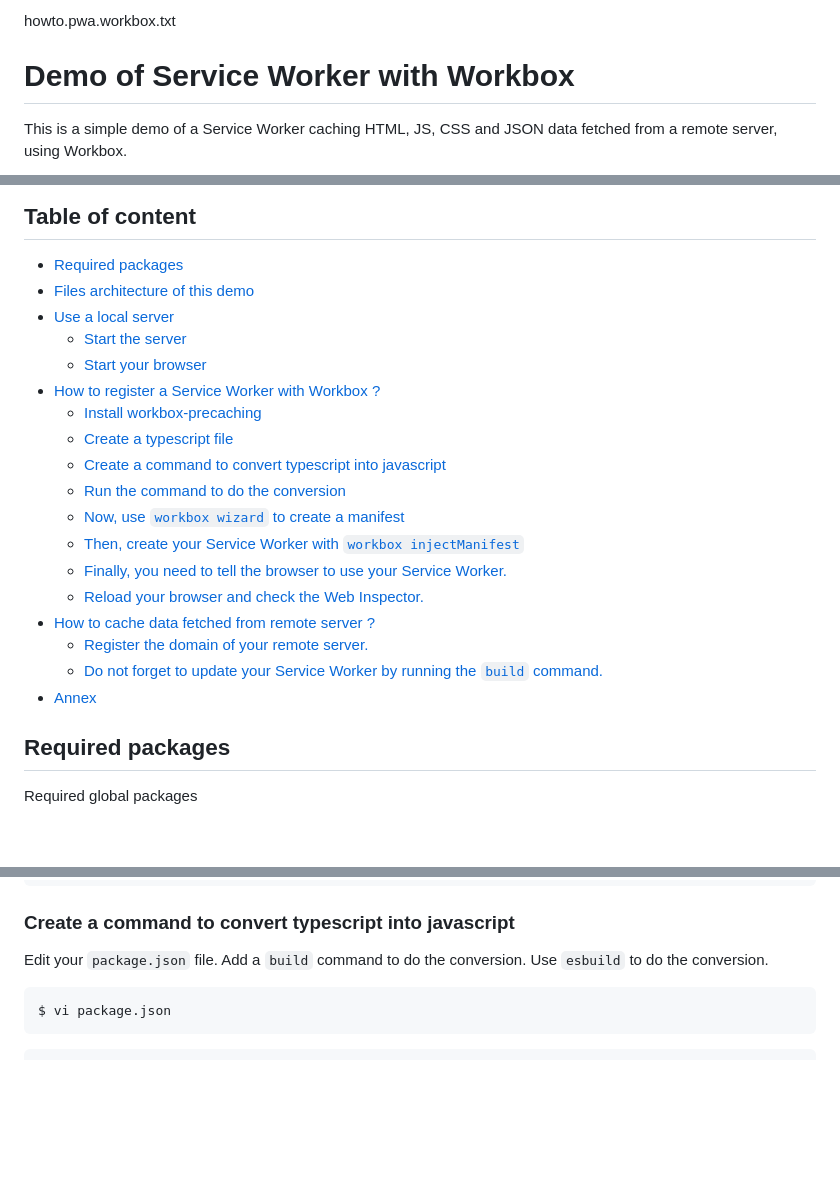
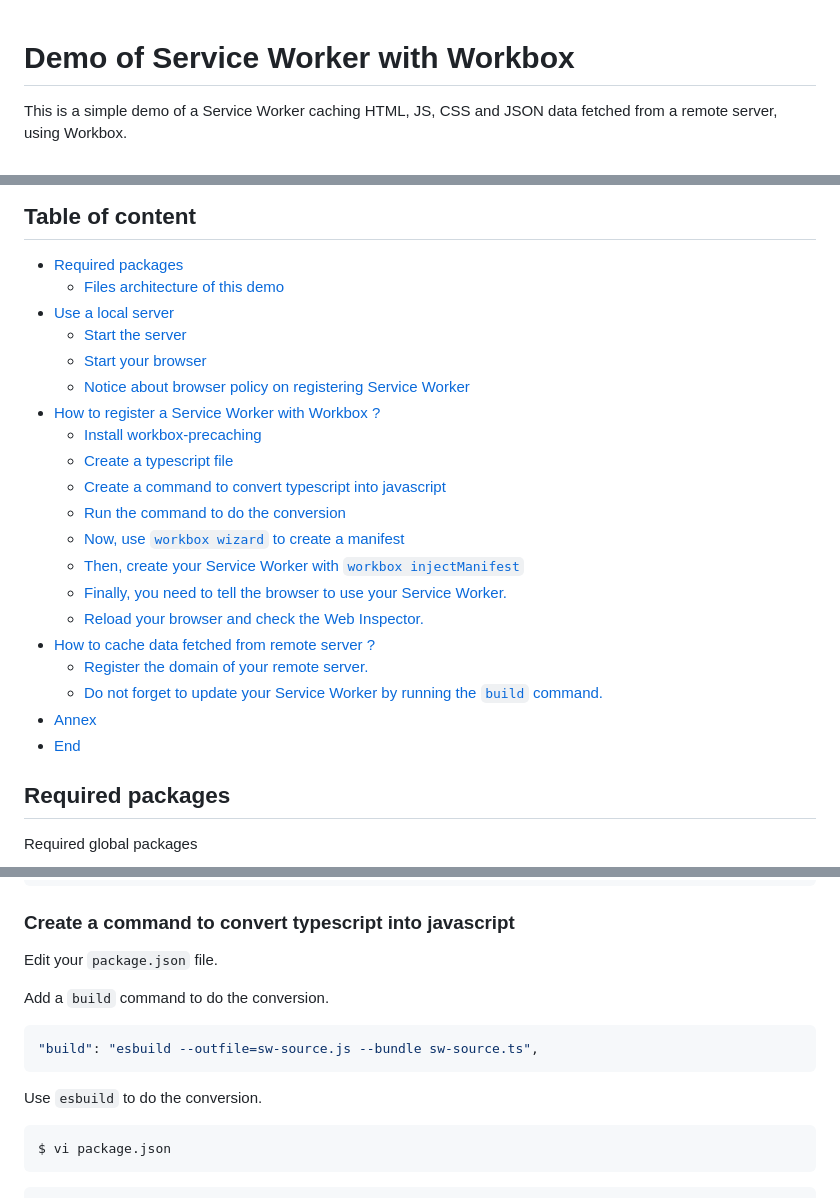
Before and after one commit to DinSekos/demo-service-worker-workbox, a Markdown page: README.md, 3 parts joined by grey strips. Drawn GitHub-style; blank space fills up the shorter version.

````diff
--- a/README.md
+++ b/README.md
@@ -1,5 +1,3 @@
-howto.pwa.workbox.txt
-
 # Demo of Service Worker with Workbox
 
 This is a simple demo of a Service Worker caching HTML, JS, CSS and JSON data fetched from a remote server, using Workbox.
@@ -9,21 +9,26 @@ This is a simple demo of a Service Worker caching HTML, JS, CSS and JSON data fe
 - [Required packages](#required-packages)
-- [Files architecture of this demo](#files-architecture-of-this-demo)
+  - [Files architecture of this demo](#files-architecture-of-this-demo)
 - [Use a local server](#use-a-local-server)
-    - [Start the server](#start-the-server)
-    - [Start your browser](#start-your-browser)
+  - [Start the server](#start-the-server)
+  - [Start your browser](#start-your-browser)
+  - [Notice about browser policy on registering Service Worker](#notice-about-browser-policy-on-registering-service-worker)
 - [How to register a Service Worker with Workbox ?](#how-to-register-a-service-worker-with-workbox-)
-    - [Install workbox-precaching](#install-workbox-precaching)
-    - [Create a typescript file](#create-a-typescript-file)
-    - [Create a command to convert typescript into javascript](#create-a-command-to-convert-typescript-into-javascript)
-    - [Run the command to do the conversion](#run-the-command-to-do-the-conversion)
-    - [Now, use `workbox wizard` to create a manifest](#now-use-workbox-wizard-to-create-a-manifest)
-    - [Then, create your Service Worker with `workbox injectManifest`](#then-create-your-service-worker-with-workbox-injectmanifest)
-    - [Finally, you need to tell the browser to use your Service Worker.](#finally-you-need-to-tell-the-browser-to-use-your-service-worker)
-    - [Reload your browser and check the Web Inspector.](#reload-your-browser-and-check-the-web-inspector)
+  - [Install workbox-precaching](#install-workbox-precaching)
+  - [Create a typescript file](#create-a-typescript-file)
+  - [Create a command to convert typescript into javascript](#create-a-command-to-convert-typescript-into-javascript)
+  - [Run the command to do the conversion](#run-the-command-to-do-the-conversion)
+  - [Now, use `workbox wizard` to create a manifest](#now-use-workbox-wizard-to-create-a-manifest)
+  - [Then, create your Service Worker with `workbox injectManifest`](#then-create-your-service-worker-with-workbox-injectmanifest)
+  - [Finally, you need to tell the browser to use your Service Worker.](#finally-you-need-to-tell-the-browser-to-use-your-service-worker)
+  - [Reload your browser and check the Web Inspector.](#reload-your-browser-and-check-the-web-inspector)
 - [How to cache data fetched from remote server ?](#how-to-cache-data-fetched-from-remote-server-)
-    - [Register the domain of your remote server.](#register-the-domain-of-your-remote-server)
-    - [Do not forget to update your Service Worker by running the `build` command.](#do-not-forget-to-update-your-service-worker-by-running-the-build-command)
+  - [Register the domain of your remote server.](#register-the-domain-of-your-remote-server)
+  - [Do not forget to update your Service Worker by running the `build` command.](#do-not-forget-to-update-your-service-worker-by-running-the-build-command)
 - [Annex](#annex)
+- [End](#end)
+
+<!-- /MarkdownTOC -->
+
 
 ## Required packages
 
@@ -128,7 +158,14 @@ precacheAndRoute(self.__WB_MANIFEST);
 ### Create a command to convert typescript into javascript
 
 Edit your `package.json` file.
+
 Add a `build` command to do the conversion.
+
+``` json
+"build": "esbuild --outfile=sw-source.js --bundle sw-source.ts",
+```
+
+
 Use `esbuild` to do the conversion.
 
     $ vi package.json
````
Also changed, not shown: other parts of README.md (+39 -6 lines).
